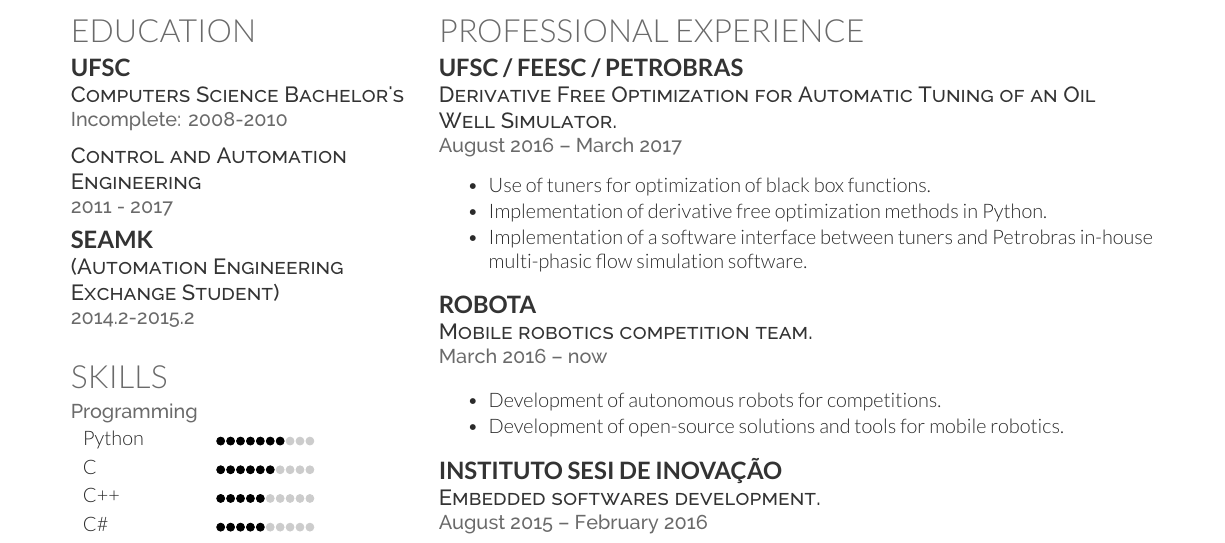
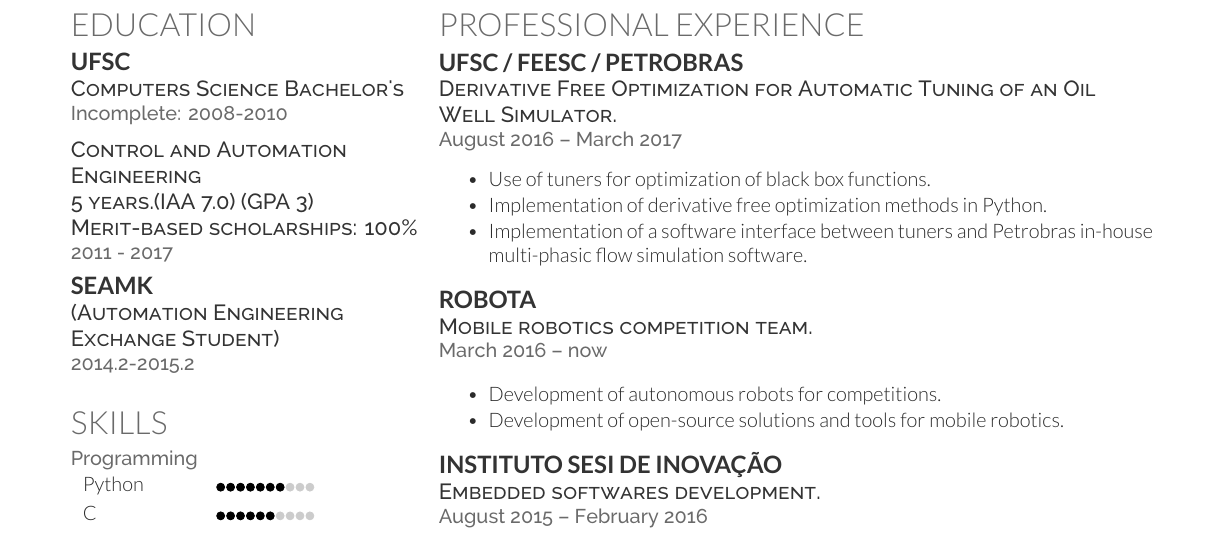
Before and after one commit to Williangalvani/cv, a LaTeX CV (cv_en-US.tex): part of page 1 of 2 before the commit and part of page 2 of 3 after it, cut so that both start at the same text. Compiled offline with XeLaTeX.

Commit message:
add GPA and scholarship

```diff
--- a/cv_en-US.tex
+++ b/cv_en-US.tex
@@ -89,7 +89,10 @@
 \location{Incomplete: 2008-2010}
 \vspace*{0.2cm}
 \descript{Control and Automation Engineering}
+\descript{5 years.(IAA 7.0) (GPA 3)}
+\descript{Merit-based scholarships: 100\%}
 \location{2011 - 2017}
+
 \vspace*{0.2cm}
 \subsection{SEAMK}
 \descript{(Automation Engineering Exchange Student)}
```
